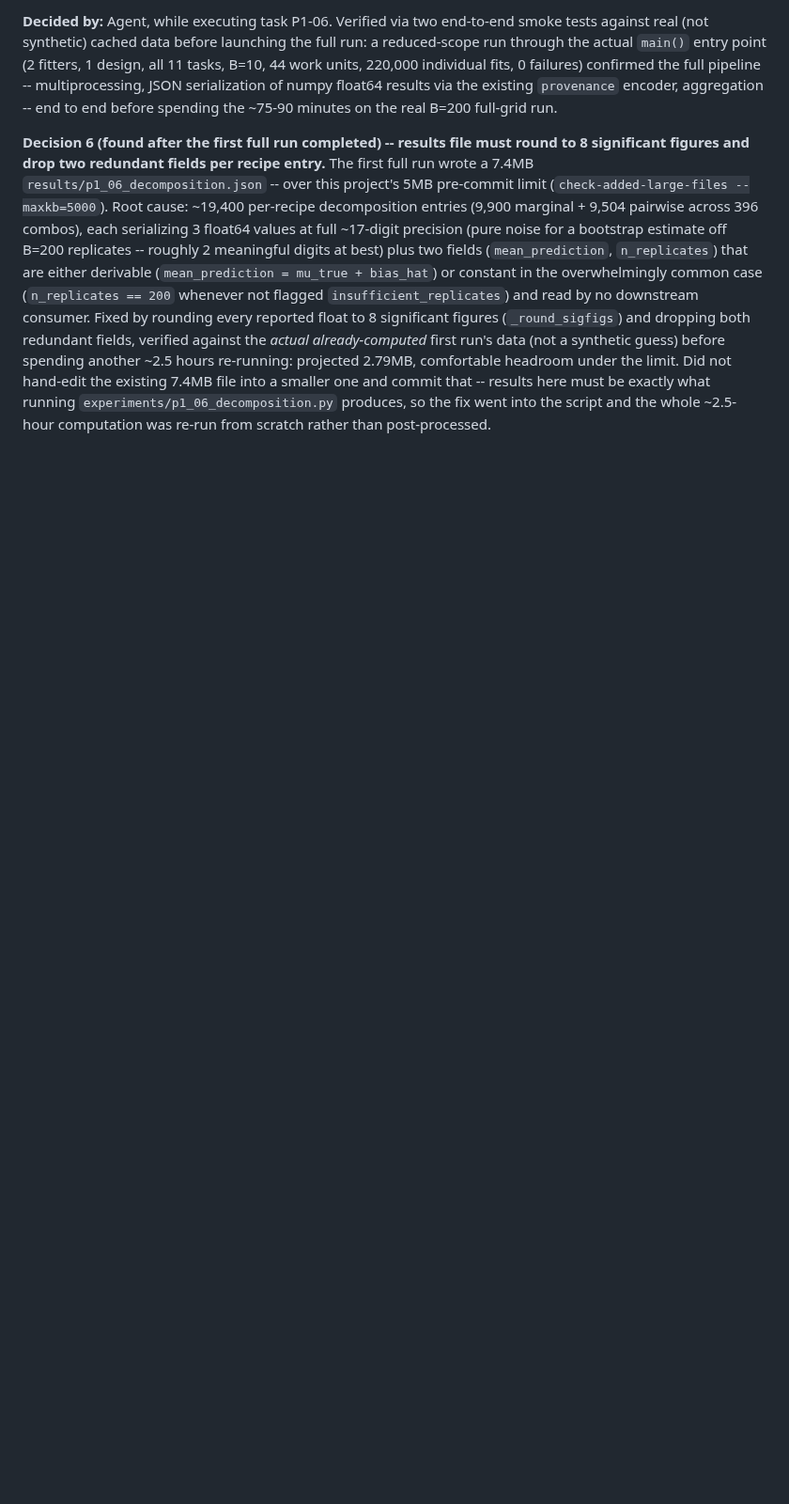
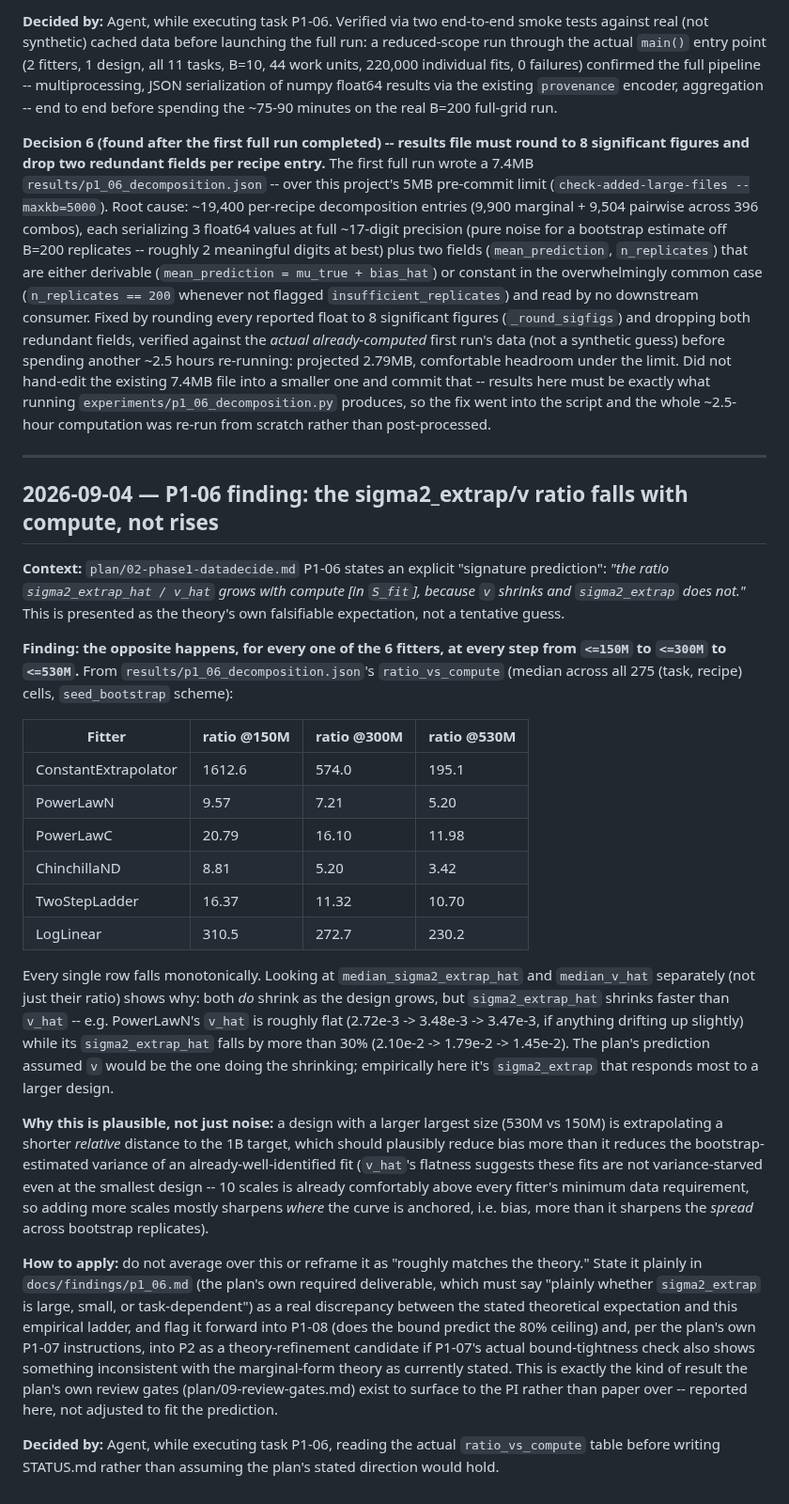
Before and after one commit to ParthAgarwalGit/pretraining-data-decision-theory, a Markdown page: docs/decisions.md, the part around the change. Shown at 94% size. GitHub-like rendering; blank space fills up the shorter version.

Commit message:
Document the sigma2_extrap/v ratio-vs-compute finding (P1-06)
The ratio decreases with compute for every fitter, contradicting the
plan's own stated signature prediction that it should grow. Both
components shrink as design compute grows, but sigma2_extrap shrinks
faster than v -- a real result to carry into P1-07/P1-08, not smoothed
over. See docs/decisions.md for the full table and reasoning.

Co-Authored-By: Claude Sonnet 5 <noreply@anthropic.com>

```diff
--- a/docs/decisions.md
+++ b/docs/decisions.md
@@ -790,3 +790,64 @@ smaller one and commit that -- results here must be exactly what running
 `experiments/p1_06_decomposition.py` produces, so the fix went into the
 script and the whole ~2.5-hour computation was re-run from scratch rather
 than post-processed.
+
+---
+
+## 2026-09-04 — P1-06 finding: the sigma2_extrap/v ratio falls with compute, not rises
+
+**Context:** `plan/02-phase1-datadecide.md` P1-06 states an explicit
+"signature prediction": *"the ratio `sigma2_extrap_hat / v_hat` grows with
+compute [in `S_fit`], because `v` shrinks and `sigma2_extrap` does not."*
+This is presented as the theory's own falsifiable expectation, not a
+tentative guess.
+
+**Finding: the opposite happens, for every one of the 6 fitters, at every
+step from `<=150M` to `<=300M` to `<=530M`.** From
+`results/p1_06_decomposition.json`'s `ratio_vs_compute` (median across all
+275 (task, recipe) cells, `seed_bootstrap` scheme):
+
+| Fitter | ratio @150M | ratio @300M | ratio @530M |
+|---|---|---|---|
+| ConstantExtrapolator | 1612.6 | 574.0 | 195.1 |
+| PowerLawN | 9.57 | 7.21 | 5.20 |
+| PowerLawC | 20.79 | 16.10 | 11.98 |
+| ChinchillaND | 8.81 | 5.20 | 3.42 |
+| TwoStepLadder | 16.37 | 11.32 | 10.70 |
+| LogLinear | 310.5 | 272.7 | 230.2 |
+
+Every single row falls monotonically. Looking at `median_sigma2_extrap_hat`
+and `median_v_hat` separately (not just their ratio) shows why: both
+*do* shrink as the design grows, but `sigma2_extrap_hat` shrinks
+faster than `v_hat` -- e.g. PowerLawN's `v_hat` is roughly flat
+(2.72e-3 -> 3.48e-3 -> 3.47e-3, if anything drifting up slightly) while
+its `sigma2_extrap_hat` falls by more than 30% (2.10e-2 -> 1.79e-2 ->
+1.45e-2). The plan's prediction assumed `v` would be the one doing the
+shrinking; empirically here it's `sigma2_extrap` that responds most to a
+larger design.
+
+**Why this is plausible, not just noise:** a design with a larger largest
+size (530M vs 150M) is extrapolating a shorter *relative* distance to the
+1B target, which should plausibly reduce bias more than it reduces the
+bootstrap-estimated variance of an already-well-identified fit (`v_hat`'s
+flatness suggests these fits are not variance-starved even at the
+smallest design -- 10 scales is already comfortably above every fitter's
+minimum data requirement, so adding more scales mostly sharpens *where*
+the curve is anchored, i.e. bias, more than it sharpens the *spread*
+across bootstrap replicates).
+
+**How to apply:** do not average over this or reframe it as "roughly
+matches the theory." State it plainly in `docs/findings/p1_06.md` (the
+plan's own required deliverable, which must say "plainly whether
+`sigma2_extrap` is large, small, or task-dependent") as a real
+discrepancy between the stated theoretical expectation and this
+empirical ladder, and flag it forward into P1-08 (does the bound predict
+the 80% ceiling) and, per the plan's own P1-07 instructions, into P2 as a
+theory-refinement candidate if P1-07's actual bound-tightness check also
+shows something inconsistent with the marginal-form theory as currently
+stated. This is exactly the kind of result the plan's own review gates
+(plan/09-review-gates.md) exist to surface to the PI rather than paper
+over -- reported here, not adjusted to fit the prediction.
+
+**Decided by:** Agent, while executing task P1-06, reading the actual
+`ratio_vs_compute` table before writing STATUS.md rather than assuming
+the plan's stated direction would hold.
```
